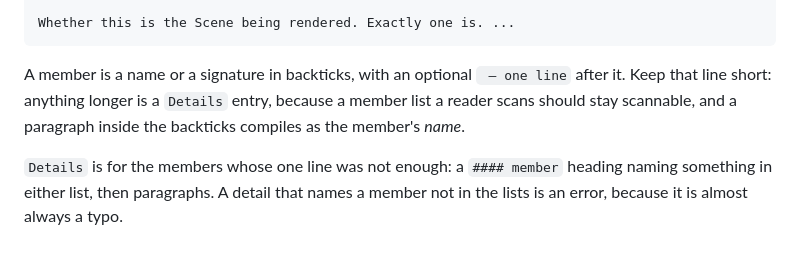
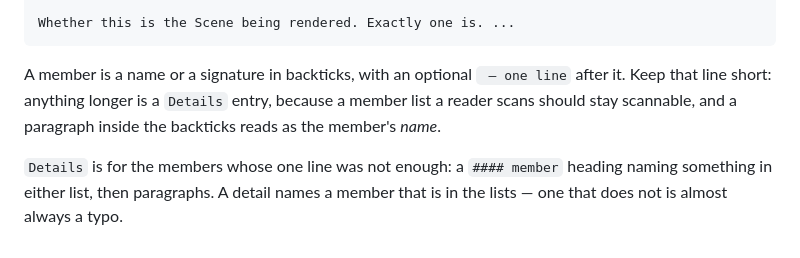
Before and after one commit to tonis2/three.c3, a Markdown page: docs/README.md, the part around one of its changes. Drawn GitHub-style.

```diff
--- a/docs/README.md
+++ b/docs/README.md
@@ -125,8 +108,8 @@ Whether this is the Scene being rendered. Exactly one is. ...
 
 A member is a name or a signature in backticks, with an optional ` — one line` after it. Keep that
 line short: anything longer is a `Details` entry, because a member list a reader scans should stay
-scannable, and a paragraph inside the backticks compiles as the member's *name*.
+scannable, and a paragraph inside the backticks reads as the member's *name*.
 
 `Details` is for the members whose one line was not enough: a `#### member` heading naming something
-in either list, then paragraphs. A detail that names a member not in the lists is an error, because
-it is almost always a typo.
+in either list, then paragraphs. A detail names a member that is in the lists — one that does not is
+almost always a typo.
```
Also changed, not shown: other parts of docs/README.md (+21 -38 lines).
